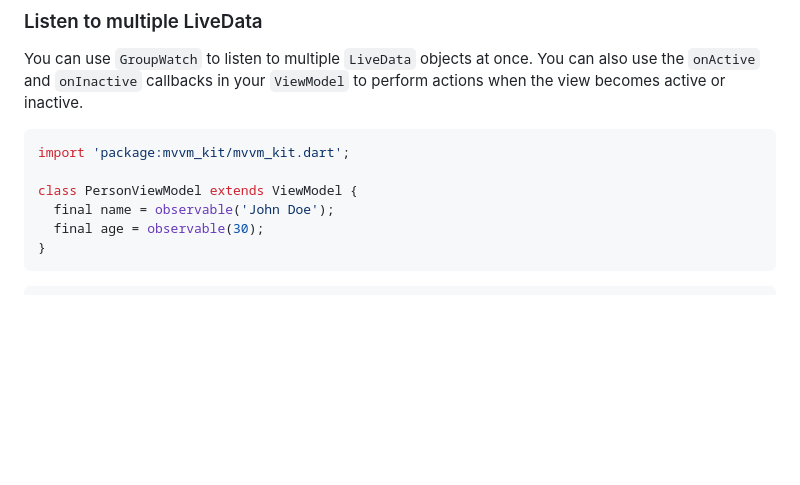
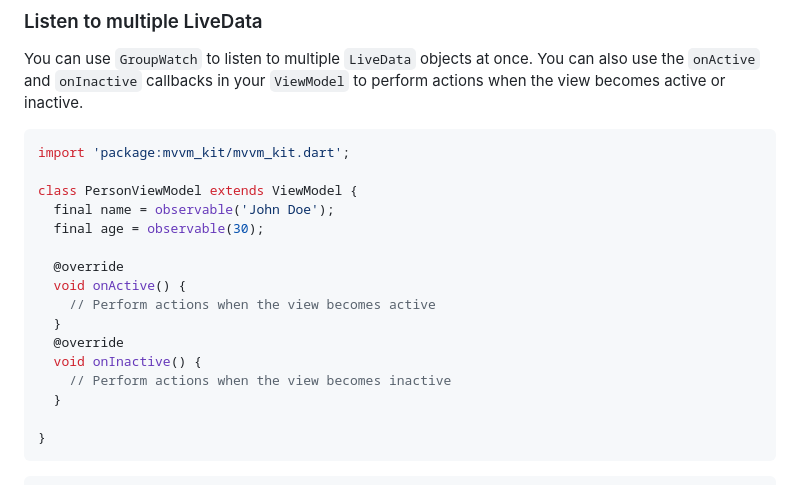
Before and after one commit to plooliveira/mvvm_kit, a Markdown page: README.md, the part around the change. Rendered like a GitHub page; blank space fills up the shorter version.

Commit message:
methods example

````diff
--- a/README.md
+++ b/README.md
@@ -92,6 +92,16 @@ import 'package:mvvm_kit/mvvm_kit.dart';
 class PersonViewModel extends ViewModel {
   final name = observable('John Doe');
   final age = observable(30);
+
+  @override
+  void onActive() {
+    // Perform actions when the view becomes active
+  }
+  @override
+  void onInactive() {
+    // Perform actions when the view becomes inactive
+  }
+
 }
 ```
 
````
